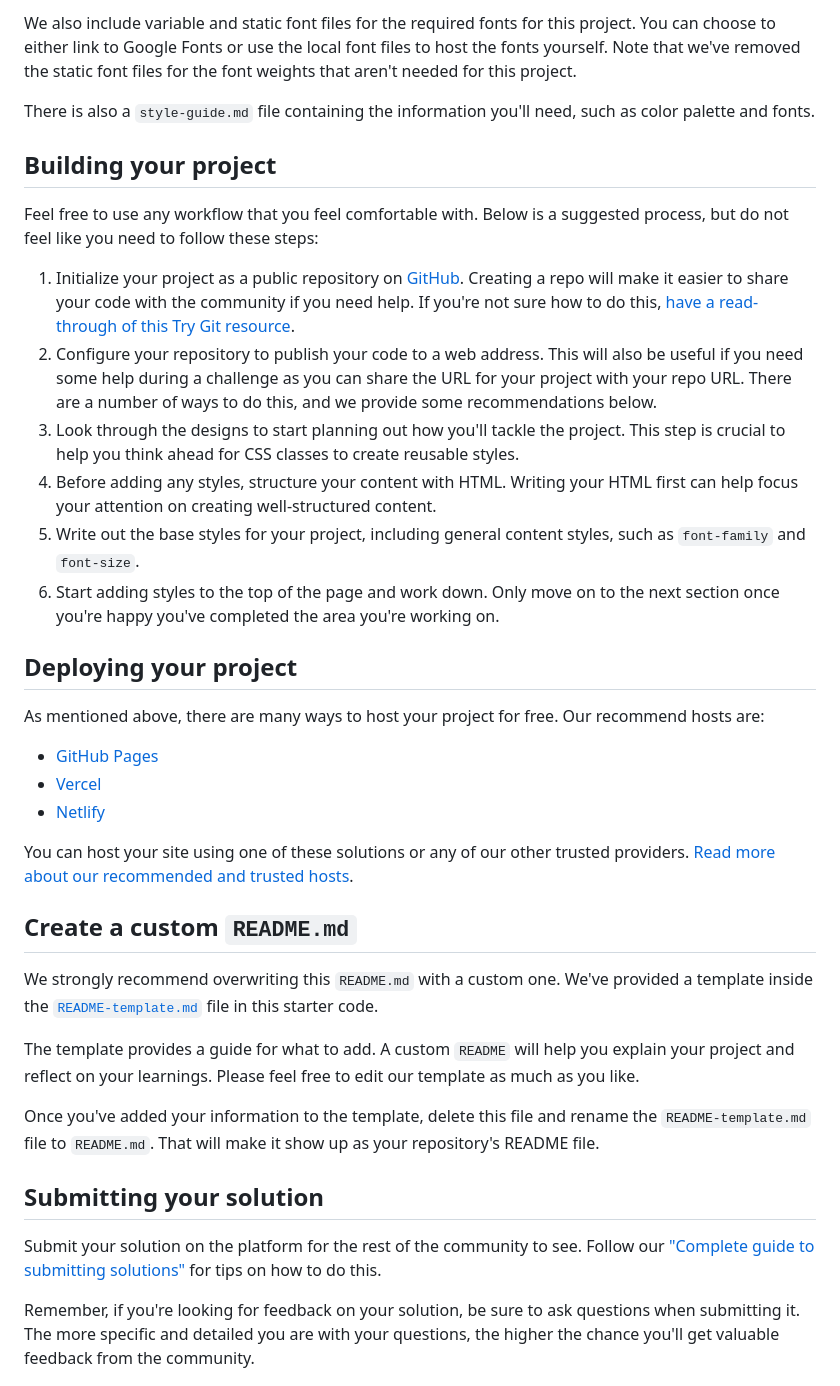
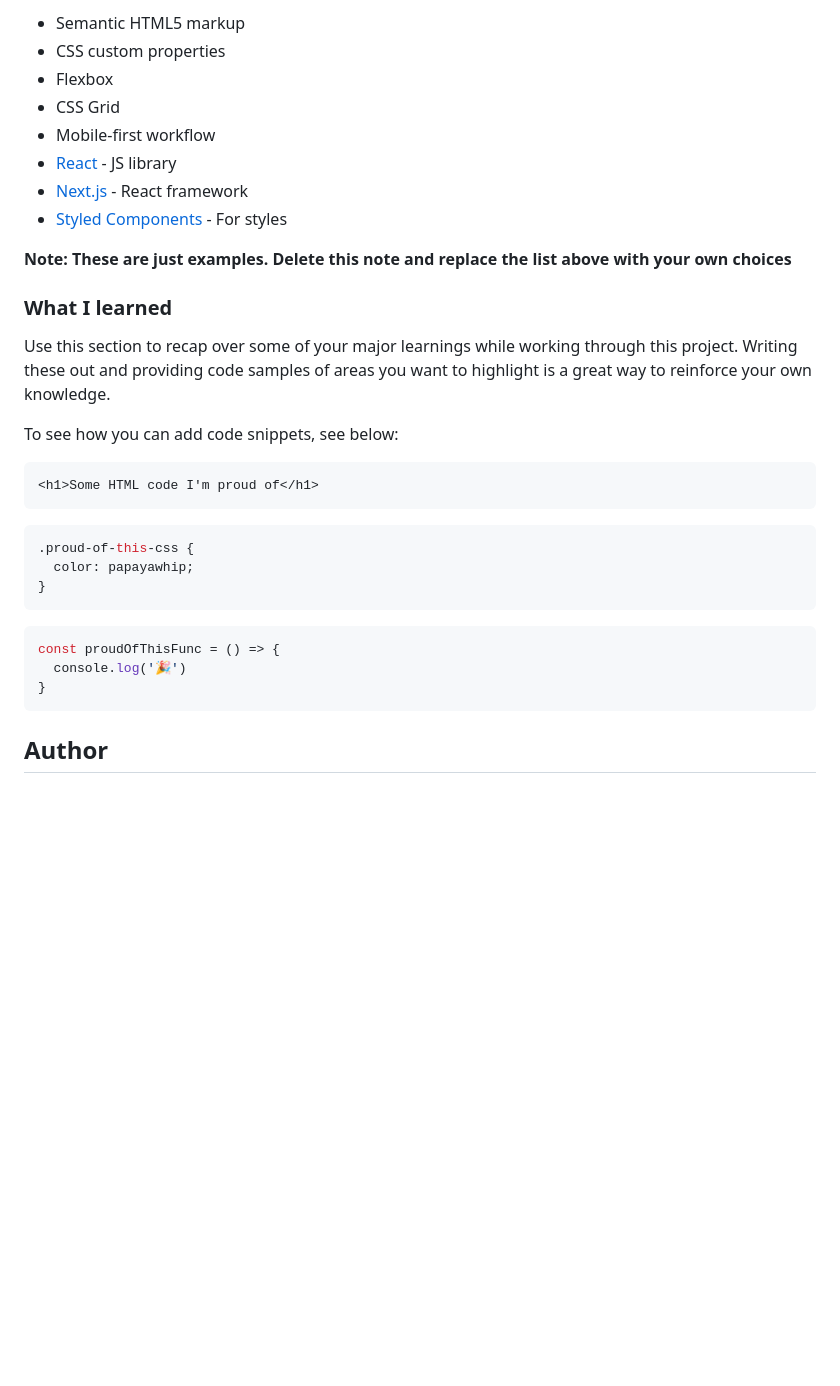
Before and after one commit to LMCyber/fm-social-link-profile, a Markdown page: README.md, the part around the change printed below. Rendered like a GitHub page; blank space fills up the shorter version.

````diff
--- a/README.md
+++ b/README.md
@@ -34,40 +40,36 @@ All the required assets for this project are in the `/assets` folder. The images
 
-We also include variable and static font files for the required fonts for this project. You can choose to either link to Google Fonts or use the local font files to host the fonts yourself. Note that we've removed the static font files for the font weights that aren't needed for this project.
+- Semantic HTML5 markup
+- CSS custom properties
+- Flexbox
+- CSS Grid
+- Mobile-first workflow
+- [React](https://reactjs.org/) - JS library
+- [Next.js](https://nextjs.org/) - React framework
+- [Styled Components](https://styled-components.com/) - For styles
 
-There is also a `style-guide.md` file containing the information you'll need, such as color palette and fonts.
+**Note: These are just examples. Delete this note and replace the list above with your own choices**
 
-## Building your project
+### What I learned
 
-Feel free to use any workflow that you feel comfortable with. Below is a suggested process, but do not feel like you need to follow these steps:
+Use this section to recap over some of your major learnings while working through this project. Writing these out and providing code samples of areas you want to highlight is a great way to reinforce your own knowledge.
 
-1. Initialize your project as a public repository on [GitHub](https://github.com/). Creating a repo will make it easier to share your code with the community if you need help. If you're not sure how to do this, [have a read-through of this Try Git resource](https://try.github.io/).
-2. Configure your repository to publish your code to a web address. This will also be useful if you need some help during a challenge as you can share the URL for your project with your repo URL. There are a number of ways to do this, and we provide some recommendations below.
-3. Look through the designs to start planning out how you'll tackle the project. This step is crucial to help you think ahead for CSS classes to create reusable styles.
-4. Before adding any styles, structure your content with HTML. Writing your HTML first can help focus your attention on creating well-structured content.
-5. Write out the base styles for your project, including general content styles, such as `font-family` and `font-size`.
-6. Start adding styles to the top of the page and work down. Only move on to the next section once you're happy you've completed the area you're working on.
+To see how you can add code snippets, see below:
 
-## Deploying your project
+```html
+<h1>Some HTML code I'm proud of</h1>
+```
 
-As mentioned above, there are many ways to host your project for free. Our recommend hosts are:
+```css
+.proud-of-this-css {
+  color: papayawhip;
+}
+```
 
-- [GitHub Pages](https://pages.github.com/)
-- [Vercel](https://vercel.com/)
-- [Netlify](https://www.netlify.com/)
+```js
+const proudOfThisFunc = () => {
+  console.log('🎉')
+}
+```
 
-You can host your site using one of these solutions or any of our other trusted providers. [Read more about our recommended and trusted hosts](https://medium.com/frontend-mentor/frontend-mentor-trusted-hosting-providers-bf000dfebe).
+## Author
 
-## Create a custom `README.md`
-
-We strongly recommend overwriting this `README.md` with a custom one. We've provided a template inside the [`README-template.md`](./README-template.md) file in this starter code.
-
-The template provides a guide for what to add. A custom `README` will help you explain your project and reflect on your learnings. Please feel free to edit our template as much as you like.
-
-Once you've added your information to the template, delete this file and rename the `README-template.md` file to `README.md`. That will make it show up as your repository's README file.
-
-## Submitting your solution
-
-Submit your solution on the platform for the rest of the community to see. Follow our ["Complete guide to submitting solutions"](https://medium.com/frontend-mentor/a-complete-guide-to-submitting-solutions-on-frontend-mentor-ac6384162248) for tips on how to do this.
-
-Remember, if you're looking for feedback on your solution, be sure to ask questions when submitting it. The more specific and detailed you are with your questions, the higher the chance you'll get valuable feedback from the community.
-
````
Also changed, not shown: other parts of README.md (+26 -38 lines), README-template.md (deleted, +0 -110 lines), design/desktop-solution.png (added), design/mobile-solution.png (added), 1 other file.
